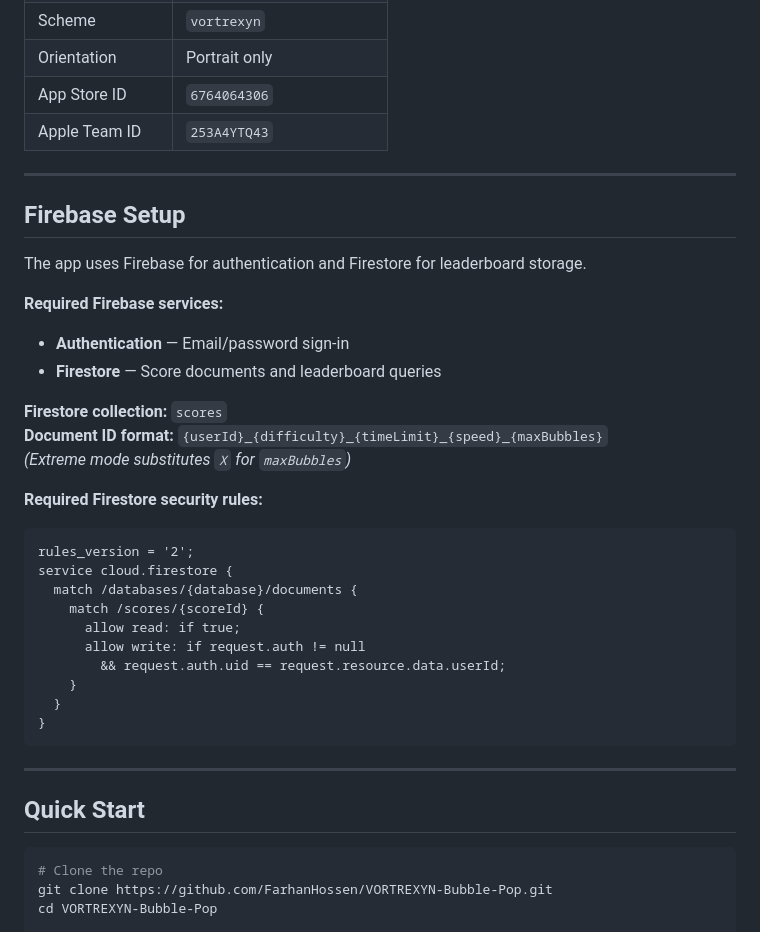
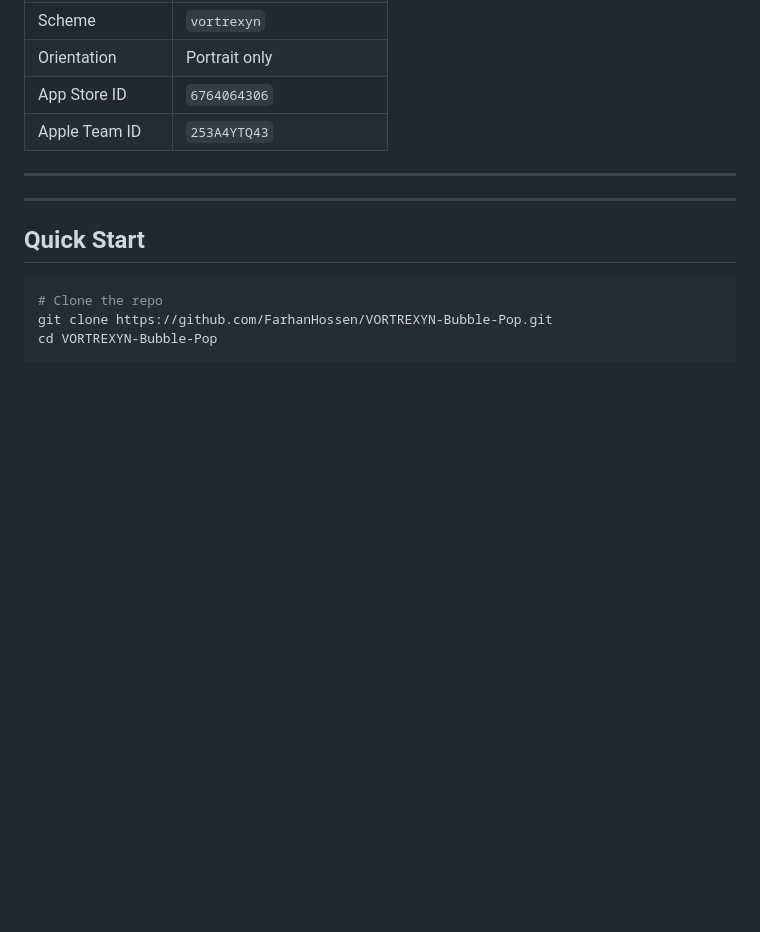
Before and after one commit to FarhanHossen/VORTREXYN-Bubble-Pop, a Markdown page: README.md, the part around the change. GitHub-like rendering; blank space fills up the shorter version.

````diff
--- a/README.md
+++ b/README.md
@@ -151,34 +151,6 @@ VORTREXYN-Bubble-Pop/
 
 ---
 
-## Firebase Setup
-
-The app uses Firebase for authentication and Firestore for leaderboard storage.
-
-**Required Firebase services:**
-- **Authentication** — Email/password sign-in
-- **Firestore** — Score documents and leaderboard queries
-
-**Firestore collection:** `scores`
-**Document ID format:** `{userId}_{difficulty}_{timeLimit}_{speed}_{maxBubbles}`
-*(Extreme mode substitutes `X` for `maxBubbles`)*
-
-**Required Firestore security rules:**
-
-```
-rules_version = '2';
-service cloud.firestore {
-  match /databases/{database}/documents {
-    match /scores/{scoreId} {
-      allow read: if true;
-      allow write: if request.auth != null
-        && request.auth.uid == request.resource.data.userId;
-    }
-  }
-}
-```
-
-
 ---
 
 ## Quick Start
````
